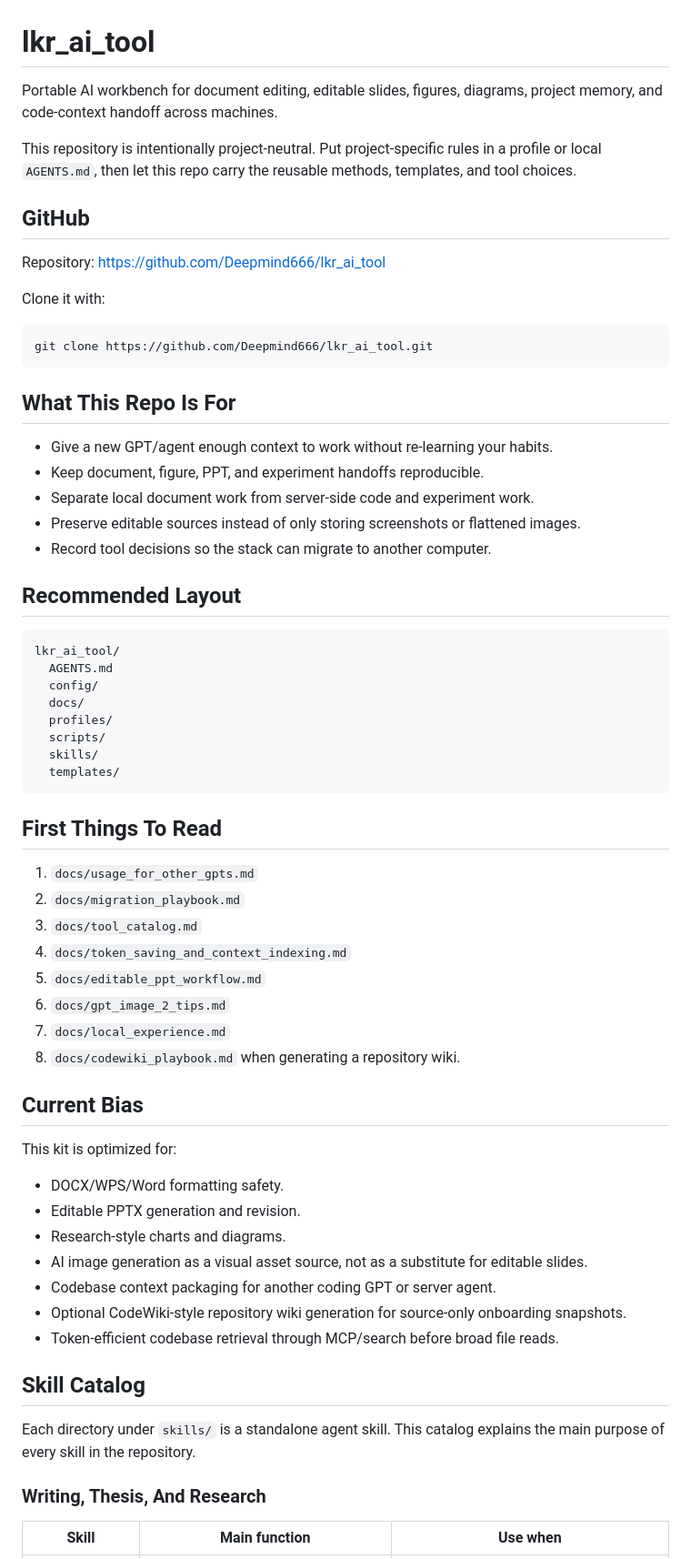
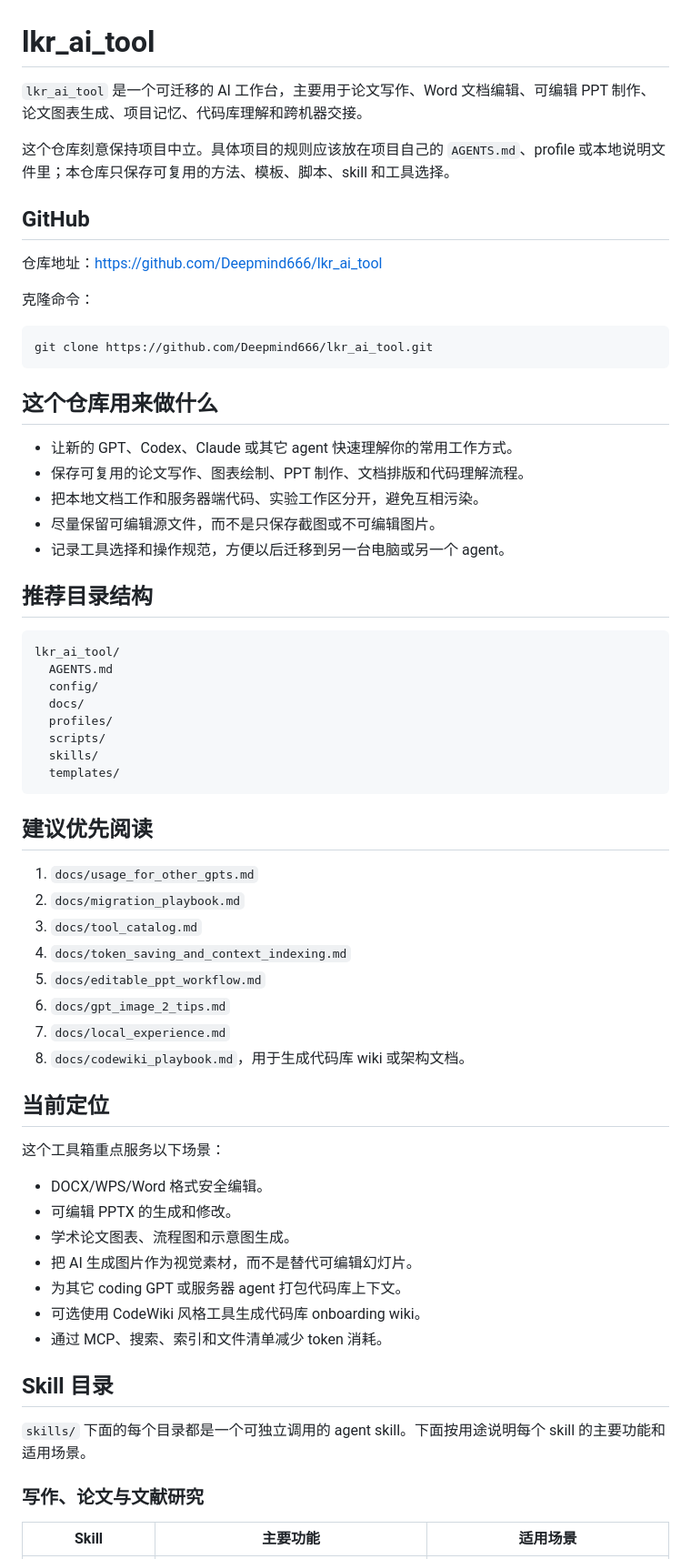
Before and after one commit to Deepmind666/lkr_ai_tool, a Markdown page: README.md, the part around one of its changes. Shown at 91% size. GitHub-like rendering.

Commit message:
Translate README introduction to Chinese

````diff
--- a/README.md
+++ b/README.md
@@ -1,32 +1,28 @@
 # lkr_ai_tool
 
-Portable AI workbench for document editing, editable slides, figures, diagrams,
-project memory, and code-context handoff across machines.
+`lkr_ai_tool` 是一个可迁移的 AI 工作台，主要用于论文写作、Word 文档编辑、可编辑 PPT 制作、论文图表生成、项目记忆、代码库理解和跨机器交接。
 
-This repository is intentionally project-neutral. Put project-specific rules in a
-profile or local `AGENTS.md`, then let this repo carry the reusable methods,
-templates, and tool choices.
+这个仓库刻意保持项目中立。具体项目的规则应该放在项目自己的 `AGENTS.md`、profile 或本地说明文件里；本仓库只保存可复用的方法、模板、脚本、skill 和工具选择。
 
 ## GitHub
 
-Repository: <https://github.com/Deepmind666/lkr_ai_tool>
+仓库地址：<https://github.com/Deepmind666/lkr_ai_tool>
 
-Clone it with:
+克隆命令：
 
 ```powershell
 git clone https://github.com/Deepmind666/lkr_ai_tool.git
 ```
 
-## What This Repo Is For
+## 这个仓库用来做什么
 
-- Give a new GPT/agent enough context to work without re-learning your habits.
-- Keep document, figure, PPT, and experiment handoffs reproducible.
-- Separate local document work from server-side code and experiment work.
-- Preserve editable sources instead of only storing screenshots or flattened
-  images.
-- Record tool decisions so the stack can migrate to another computer.
+- 让新的 GPT、Codex、Claude 或其它 agent 快速理解你的常用工作方式。
+- 保存可复用的论文写作、图表绘制、PPT 制作、文档排版和代码理解流程。
+- 把本地文档工作和服务器端代码、实验工作区分开，避免互相污染。
+- 尽量保留可编辑源文件，而不是只保存截图或不可编辑图片。
+- 记录工具选择和操作规范，方便以后迁移到另一台电脑或另一个 agent。
 
-## Recommended Layout
+## 推荐目录结构
 
 ```text
 lkr_ai_tool/
@@ -39,7 +35,7 @@ lkr_ai_tool/
   templates/
 ```
 
-## First Things To Read
+## 建议优先阅读
 
 1. `docs/usage_for_other_gpts.md`
 2. `docs/migration_playbook.md`
@@ -48,27 +44,25 @@ lkr_ai_tool/
 5. `docs/editable_ppt_workflow.md`
 6. `docs/gpt_image_2_tips.md`
 7. `docs/local_experience.md`
-8. `docs/codewiki_playbook.md` when generating a repository wiki.
+8. `docs/codewiki_playbook.md`，用于生成代码库 wiki 或架构文档。
 
-## Current Bias
+## 当前定位
 
-This kit is optimized for:
+这个工具箱重点服务以下场景：
 
-- DOCX/WPS/Word formatting safety.
-- Editable PPTX generation and revision.
-- Research-style charts and diagrams.
-- AI image generation as a visual asset source, not as a substitute for
-  editable slides.
-- Codebase context packaging for another coding GPT or server agent.
-- Optional CodeWiki-style repository wiki generation for source-only onboarding
-  snapshots.
-- Token-efficient codebase retrieval through MCP/search before broad file reads.
+- DOCX/WPS/Word 格式安全编辑。
+- 可编辑 PPTX 的生成和修改。
+- 学术论文图表、流程图和示意图生成。
+- 把 AI 生成图片作为视觉素材，而不是替代可编辑幻灯片。
+- 为其它 coding GPT 或服务器 agent 打包代码库上下文。
+- 可选使用 CodeWiki 风格工具生成代码库 onboarding wiki。
+- 通过 MCP、搜索、索引和文件清单减少 token 消耗。
 
-## Skill Catalog
+## Skill 目录
 
-Each directory under `skills/` is a standalone agent skill. This catalog explains the main purpose of every skill in the repository.
+`skills/` 下面的每个目录都是一个可独立调用的 agent skill。下面按用途说明每个 skill 的主要功能和适用场景。
 
-### Writing, Thesis, And Research
+### 写作、论文与文献研究
 
-| Skill | Main function | Use when |
+| Skill | 主要功能 | 适用场景 |
 |---|---|---|
````
Also changed, not shown: other parts of README.md (+57 -62 lines).
